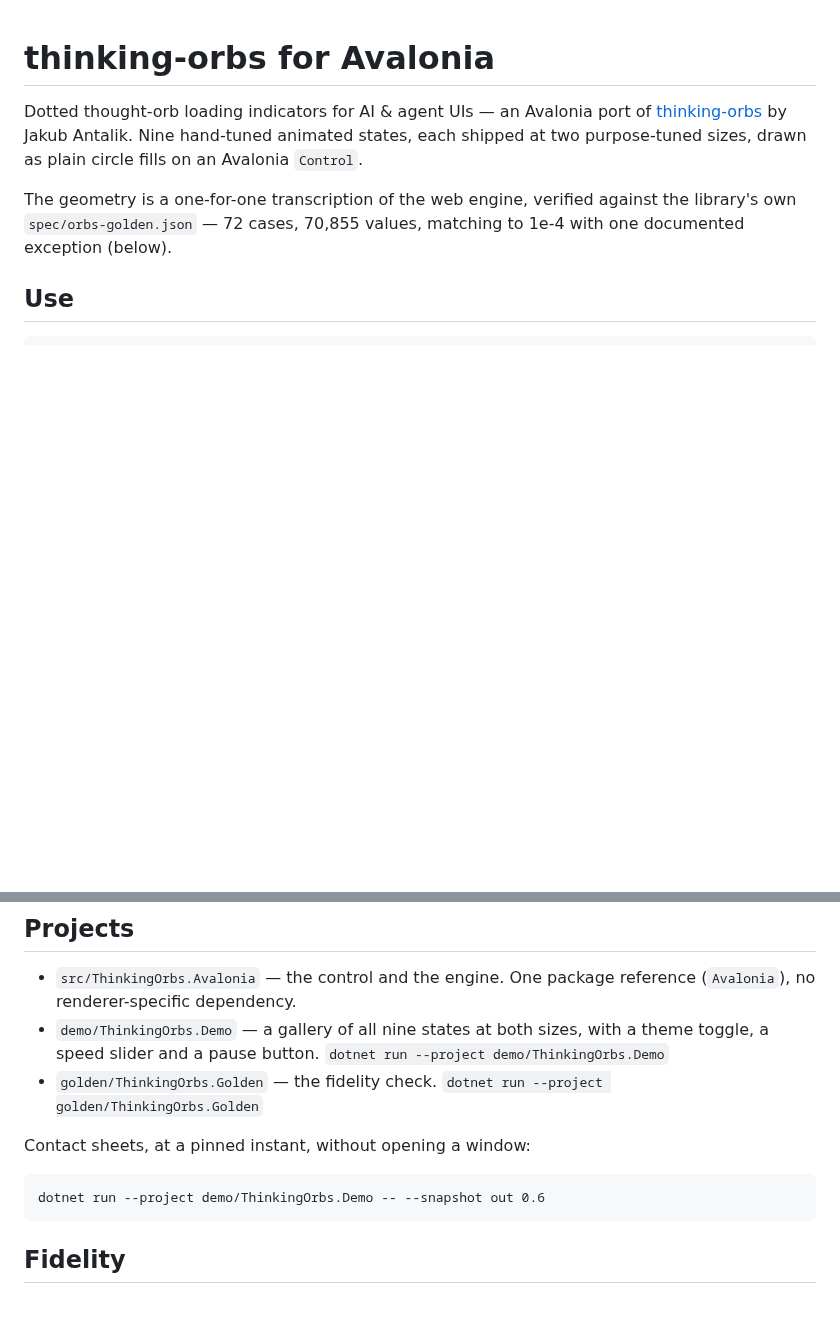
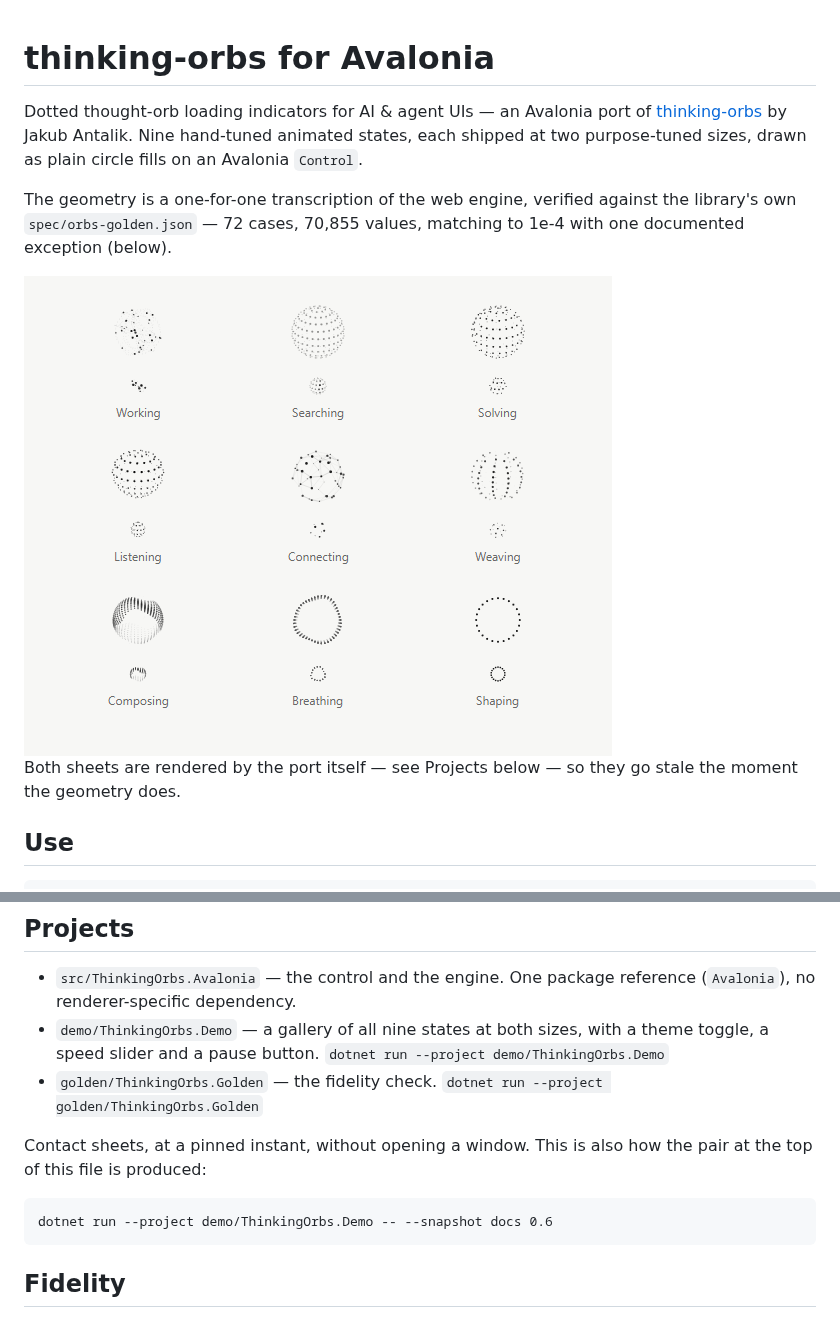
Before and after one commit to massimopaganigh/thinking-orbs-avalonia, a Markdown page: README.md, 2 parts joined by grey strips. Rendered like a GitHub page; pictures changed too: docs/orbs-light-t0.6.png (added); blank space fills up the shorter version.

Commit message:
.
Signed-off-by: Massimo Pagani <massimo.pagani@unitec-group.com>

````diff
--- a/README.md
+++ b/README.md
@@ -8,6 +8,14 @@ as plain circle fills on an Avalonia `Control`.
 The geometry is a one-for-one transcription of the web engine, verified against
 the library's own `spec/orbs-golden.json` — 72 cases, 70,855 values, matching
 to 1e-4 with one documented exception (below).
+
+<picture>
+  <source media="(prefers-color-scheme: dark)" srcset="docs/orbs-dark-t0.6.png">
+  <img alt="The nine states, each at 64 and 20 px, frozen at t=0.6" src="docs/orbs-light-t0.6.png">
+</picture>
+
+Both sheets are rendered by the port itself — see Projects below — so they go
+stale the moment the geometry does.
 
 ## Use
 
@@ -73,10 +81,11 @@ straight through and the orb repaints on a live switch.
 - `golden/ThinkingOrbs.Golden` — the fidelity check.
   `dotnet run --project golden/ThinkingOrbs.Golden`
 
-Contact sheets, at a pinned instant, without opening a window:
+Contact sheets, at a pinned instant, without opening a window. This is also how
+the pair at the top of this file is produced:
 
 ```
-dotnet run --project demo/ThinkingOrbs.Demo -- --snapshot out 0.6
+dotnet run --project demo/ThinkingOrbs.Demo -- --snapshot docs 0.6
 ```
 
 ## Fidelity
````
Also changed, not shown: docs/orbs-dark-t0.6.png (added).
